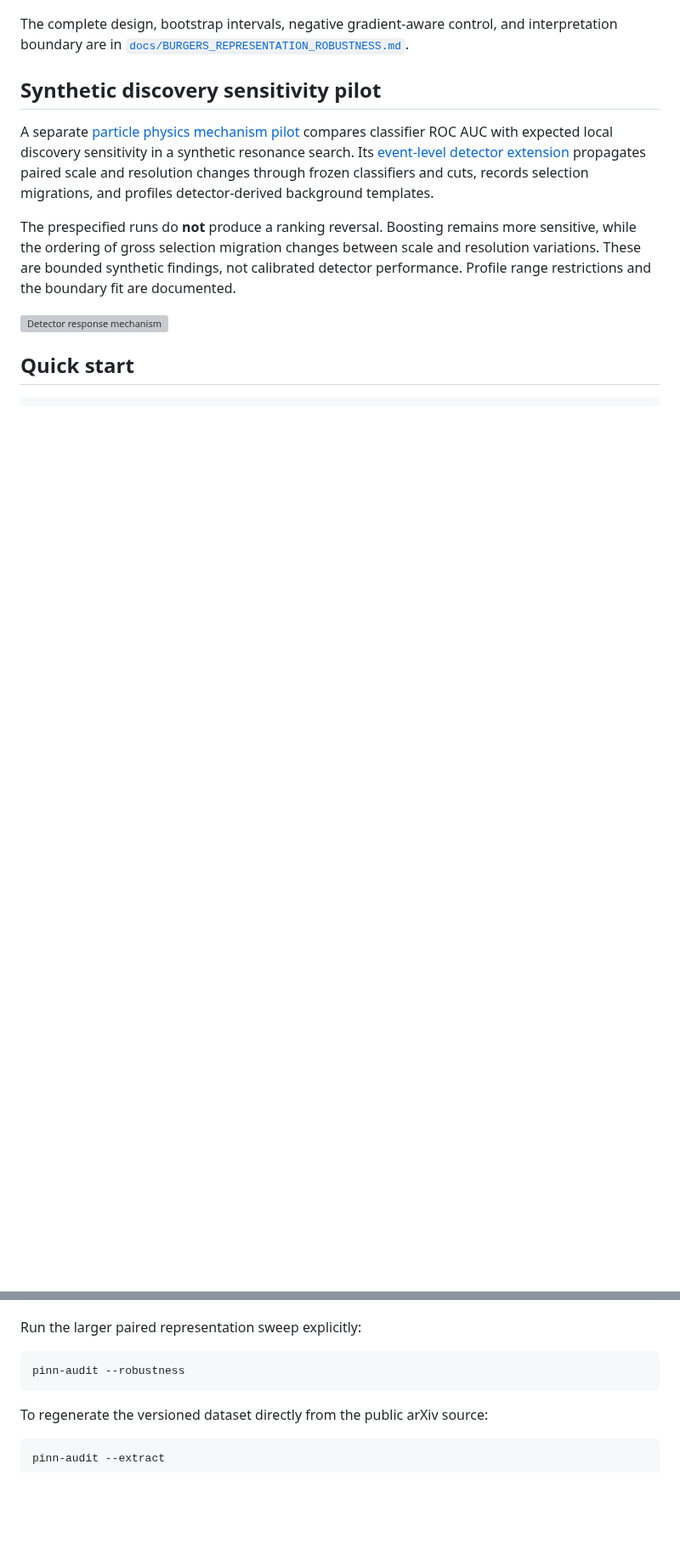
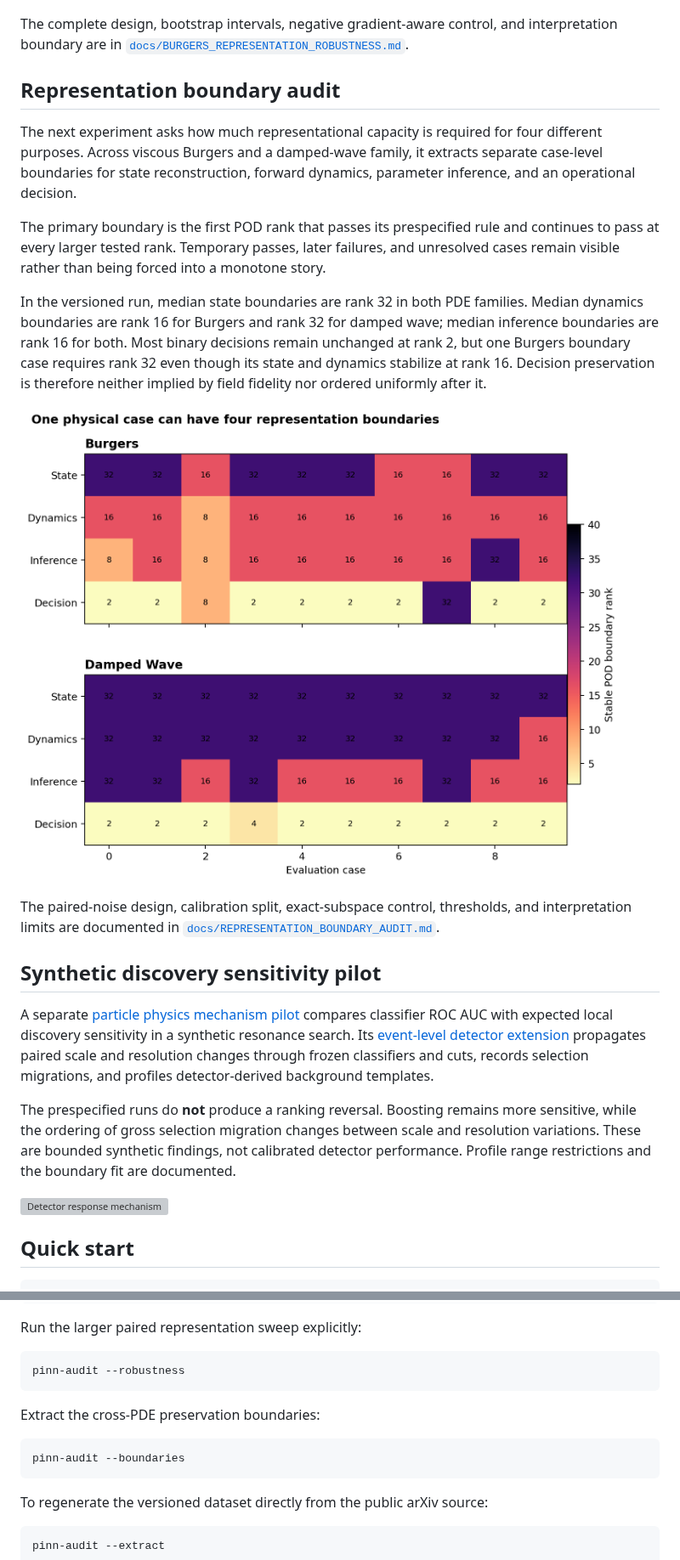
Before and after one commit to sinemsalvaersoy/when-the-winner-changes, a Markdown page: README.md, 2 parts joined by grey strips. Shown at 85% size. GitHub-like rendering; pictures changed too: results/representation_boundaries.png (added); blank space fills up the shorter version; grey boxes are pictures that could not be loaded.

Commit message:
Add cross-PDE representation boundary audit

````diff
--- a/README.md
+++ b/README.md
@@ -82,6 +82,31 @@ The complete design, bootstrap intervals, negative gradient-aware control, and
 interpretation boundary are in
 [`docs/BURGERS_REPRESENTATION_ROBUSTNESS.md`](docs/BURGERS_REPRESENTATION_ROBUSTNESS.md).
 
+## Representation boundary audit
+
+The next experiment asks how much representational capacity is required for
+four different purposes. Across viscous Burgers and a damped-wave family, it
+extracts separate case-level boundaries for state reconstruction, forward
+dynamics, parameter inference, and an operational decision.
+
+The primary boundary is the first POD rank that passes its prespecified rule and
+continues to pass at every larger tested rank. Temporary passes, later failures,
+and unresolved cases remain visible rather than being forced into a monotone
+story.
+
+In the versioned run, median state boundaries are rank 32 in both PDE families.
+Median dynamics boundaries are rank 16 for Burgers and rank 32 for damped wave;
+median inference boundaries are rank 16 for both. Most binary decisions remain
+unchanged at rank 2, but one Burgers boundary case requires rank 32 even though
+its state and dynamics stabilize at rank 16. Decision preservation is therefore
+neither implied by field fidelity nor ordered uniformly after it.
+
+![Representation boundaries](results/representation_boundaries.png)
+
+The paired-noise design, calibration split, exact-subspace control, thresholds,
+and interpretation limits are documented in
+[`docs/REPRESENTATION_BOUNDARY_AUDIT.md`](docs/REPRESENTATION_BOUNDARY_AUDIT.md).
+
 ## Synthetic discovery sensitivity pilot
 
 A separate [particle physics mechanism pilot](examples/discovery_sensitivity/README.md)
@@ -111,6 +136,12 @@ Run the larger paired representation sweep explicitly:
 
 ```bash
 pinn-audit --robustness
+```
+
+Extract the cross-PDE preservation boundaries:
+
+```bash
+pinn-audit --boundaries
 ```
 
 To regenerate the versioned dataset directly from the public arXiv source:
````
Also changed, not shown: docs/REPRESENTATION_BOUNDARY_AUDIT.md (added, +122 -0 lines), 10 other files.
